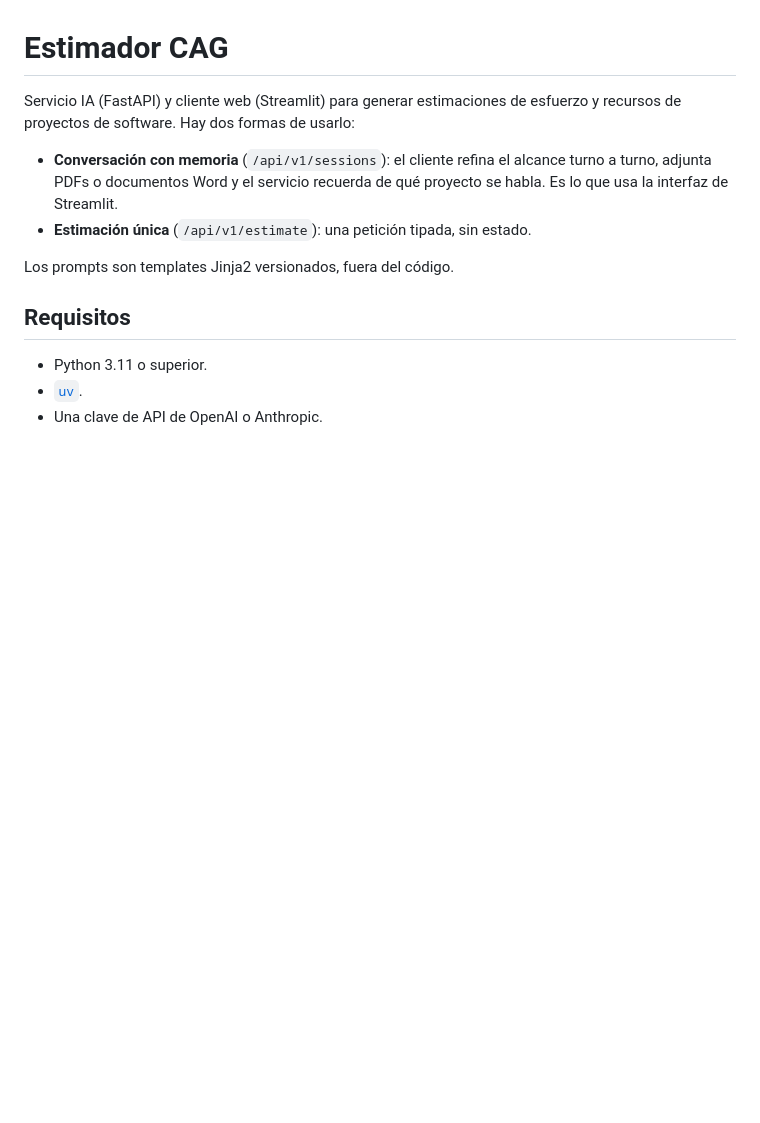
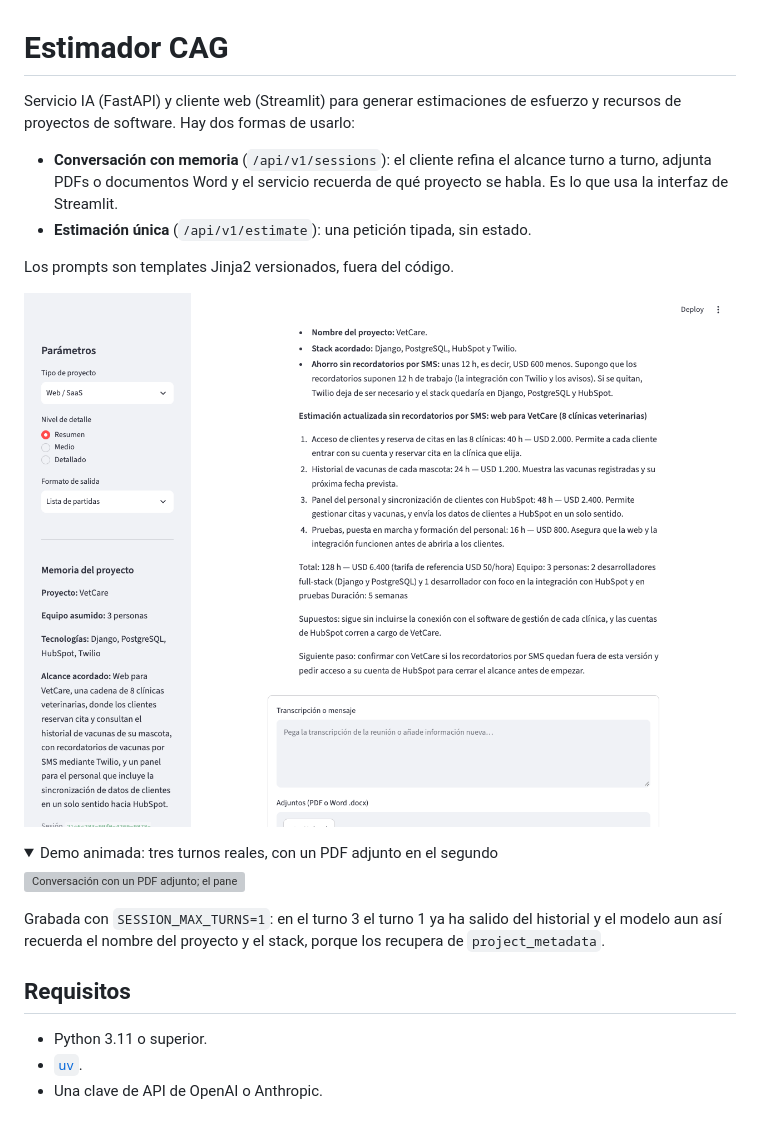
Before and after one commit to deigogercia152/LIDR-Entregables, a Markdown page: estimador-cag/README.md, the part around the change. GitHub-like rendering; pictures changed too: estimador-cag/screenshot.png; folded sections open; blank space fills up the shorter version; grey boxes are pictures that could not be loaded.

Commit message:
docs(estimador-cag): screenshot and GIF of a real three-turn conversation
Recorded against the real provider with SESSION_MAX_TURNS=1 and a PDF attached
in turn 2: the project name and stack survive after turn 1 left the history.

```diff
--- a/estimador-cag/README.md
+++ b/estimador-cag/README.md
@@ -9,6 +9,19 @@ esfuerzo y recursos de proyectos de software. Hay dos formas de usarlo:
 - **Estimación única** (`/api/v1/estimate`): una petición tipada, sin estado.
 
 Los prompts son templates Jinja2 versionados, fuera del código.
+
+![Conversación de tres turnos con el panel de memoria del proyecto](screenshot.png)
+
+<details>
+<summary>Demo animada: tres turnos reales, con un PDF adjunto en el segundo</summary>
+
+![Conversación con un PDF adjunto; el panel de memoria se va actualizando](demo.gif)
+
+Grabada con `SESSION_MAX_TURNS=1`: en el turno 3 el turno 1 ya ha salido del
+historial y el modelo aun así recuerda el nombre del proyecto y el stack, porque
+los recupera de `project_metadata`.
+
+</details>
 
 ## Requisitos
 
```
Also changed, not shown: 1 other file.
